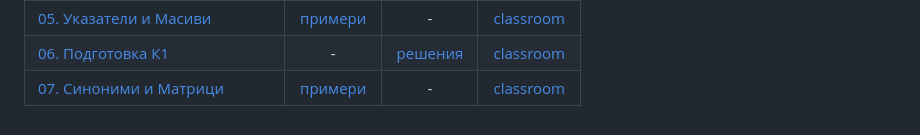
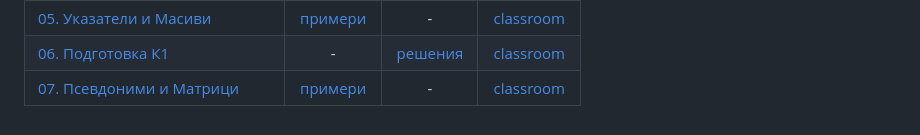
Before and after one commit to Gencho-Zhilkov/fmi-ip-group-7-2023, a Markdown page: README.md, the part around the change. Rendered like a GitHub page.

```diff
--- a/README.md
+++ b/README.md
@@ -12,4 +12,4 @@
 | [04. Функции и Изключения](04.%20%D0%A4%D1%83%D0%BD%D0%BA%D1%86%D0%B8%D0%B8#%D1%83%D0%BF%D1%80%D0%B0%D0%B6%D0%BD%D0%B5%D0%BD%D0%B8%D0%B5-4---%D1%84%D1%83%D0%BD%D0%BA%D1%86%D0%B8%D0%B8-%D0%B8-%D0%B8%D0%B7%D0%BA%D0%BB%D1%8E%D1%87%D0%B5%D0%BD%D0%B8%D1%8F) | [примери](04.%20%D0%A4%D1%83%D0%BD%D0%BA%D1%86%D0%B8%D0%B8/examples) | - | [classroom](https://classroom.github.com/a/NX6grbg4) |
 | [05. Указатели и Масиви](05.%20%D0%A3%D0%BA%D0%B0%D0%B7%D0%B0%D1%82%D0%B5%D0%BB%D0%B8%20%D0%B8%20%D0%9C%D0%B0%D1%81%D0%B8%D0%B2%D0%B8#%D1%83%D0%BF%D1%80%D0%B0%D0%B6%D0%BD%D0%B5%D0%BD%D0%B8%D0%B5-5---%D1%83%D0%BA%D0%B0%D0%B7%D0%B0%D1%82%D0%B5%D0%BB%D0%B8-%D0%B8-%D0%BC%D0%B0%D1%81%D0%B8%D0%B2%D0%B8) | [примери](05.%20%D0%A3%D0%BA%D0%B0%D0%B7%D0%B0%D1%82%D0%B5%D0%BB%D0%B8%20%D0%B8%20%D0%9C%D0%B0%D1%81%D0%B8%D0%B2%D0%B8/examples.cpp) | - | [classroom](https://classroom.github.com/a/9CVWA2ZX) |
 | [06. Подготовка К1](06.%20%D0%9F%D0%BE%D0%B4%D0%B3%D0%BE%D1%82%D0%BE%D0%B2%D0%BA%D0%B0%20%D0%9A1) | - | [решения](06.%20%D0%9F%D0%BE%D0%B4%D0%B3%D0%BE%D1%82%D0%BE%D0%B2%D0%BA%D0%B0%20%D0%9A1/solutions) | [classroom](https://classroom.github.com/a/ce0m64au) |
-| [07. Синоними и Матрици](07.%20%D0%9F%D1%81%D0%B5%D0%B2%D0%B4%D0%BE%D0%BD%D0%B8%D0%BC%D0%B8%20%D0%B8%20%D0%9C%D0%B0%D1%82%D1%80%D0%B8%D1%86%D0%B8) | [примери](07.%20%D0%9F%D1%81%D0%B5%D0%B2%D0%B4%D0%BE%D0%BD%D0%B8%D0%BC%D0%B8%20%D0%B8%20%D0%9C%D0%B0%D1%82%D1%80%D0%B8%D1%86%D0%B8/examples.cpp) | - | [classroom](https://classroom.github.com/a/XVV6szvd) |
+| [07. Псевдоними и Матрици](07.%20%D0%9F%D1%81%D0%B5%D0%B2%D0%B4%D0%BE%D0%BD%D0%B8%D0%BC%D0%B8%20%D0%B8%20%D0%9C%D0%B0%D1%82%D1%80%D0%B8%D1%86%D0%B8) | [примери](07.%20%D0%9F%D1%81%D0%B5%D0%B2%D0%B4%D0%BE%D0%BD%D0%B8%D0%BC%D0%B8%20%D0%B8%20%D0%9C%D0%B0%D1%82%D1%80%D0%B8%D1%86%D0%B8/examples.cpp) | - | [classroom](https://classroom.github.com/a/XVV6szvd) |
```
Also changed, not shown: 07. Псевдоними и Матрици/README.md (+2 -2 lines).
